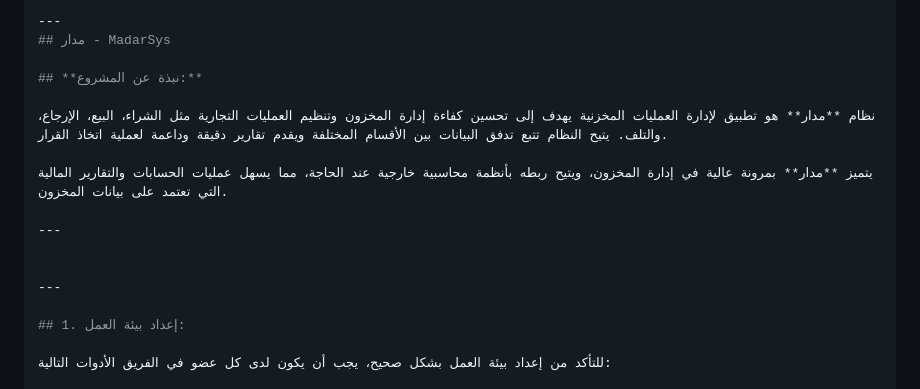
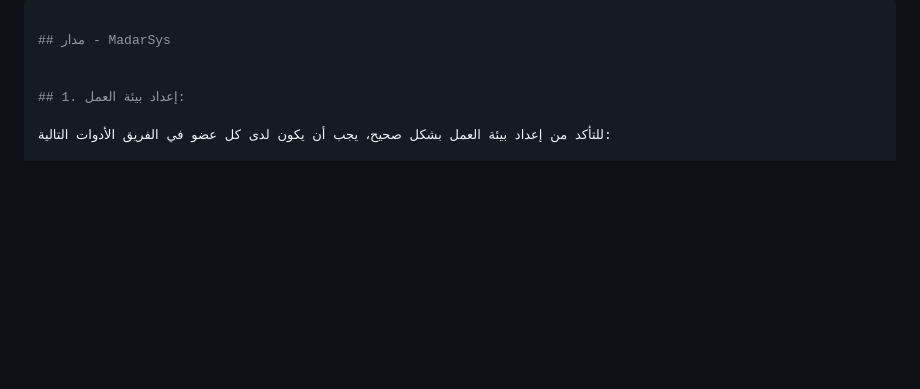
Before and after one commit to madarOrg/madarsys, a Markdown page: README.md, the part around the change. Rendered like a GitHub page; blank space fills up the shorter version.

Commit message:
Add:Add readme.mf file

````diff
--- a/README.md
+++ b/README.md
@@ -1,17 +1,7 @@
    ```bash
----
+
 ## مدار - MadarSys
 
-## **نبذة عن المشروع:**
-
-نظام **مدار** هو تطبيق لإدارة العمليات المخزنية يهدف إلى تحسين كفاءة إدارة المخزون وتنظيم العمليات التجارية مثل الشراء، البيع، الإرجاع، والتلف. يتيح النظام تتبع تدفق البيانات بين الأقسام المختلفة ويقدم تقارير دقيقة وداعمة لعملية اتخاذ القرار.
-
-يتميز **مدار** بمرونة عالية في إدارة المخزون، ويتيح ربطه بأنظمة محاسبية خارجية عند الحاجة، مما يسهل عمليات الحسابات والتقارير المالية التي تعتمد على بيانات المخزون.
-
----
-
-
----
 
 ## 1. إعداد بيئة العمل:
 
````
